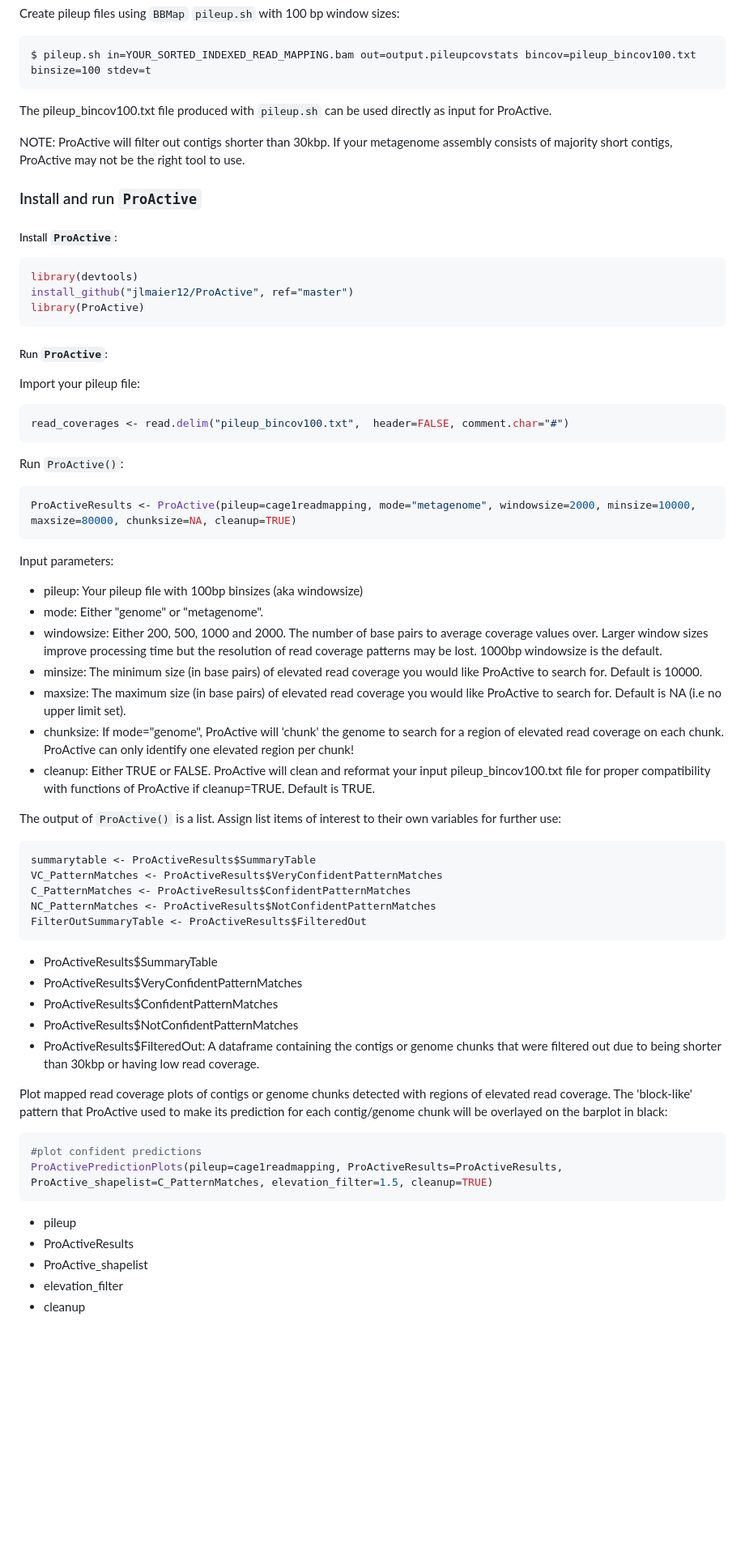
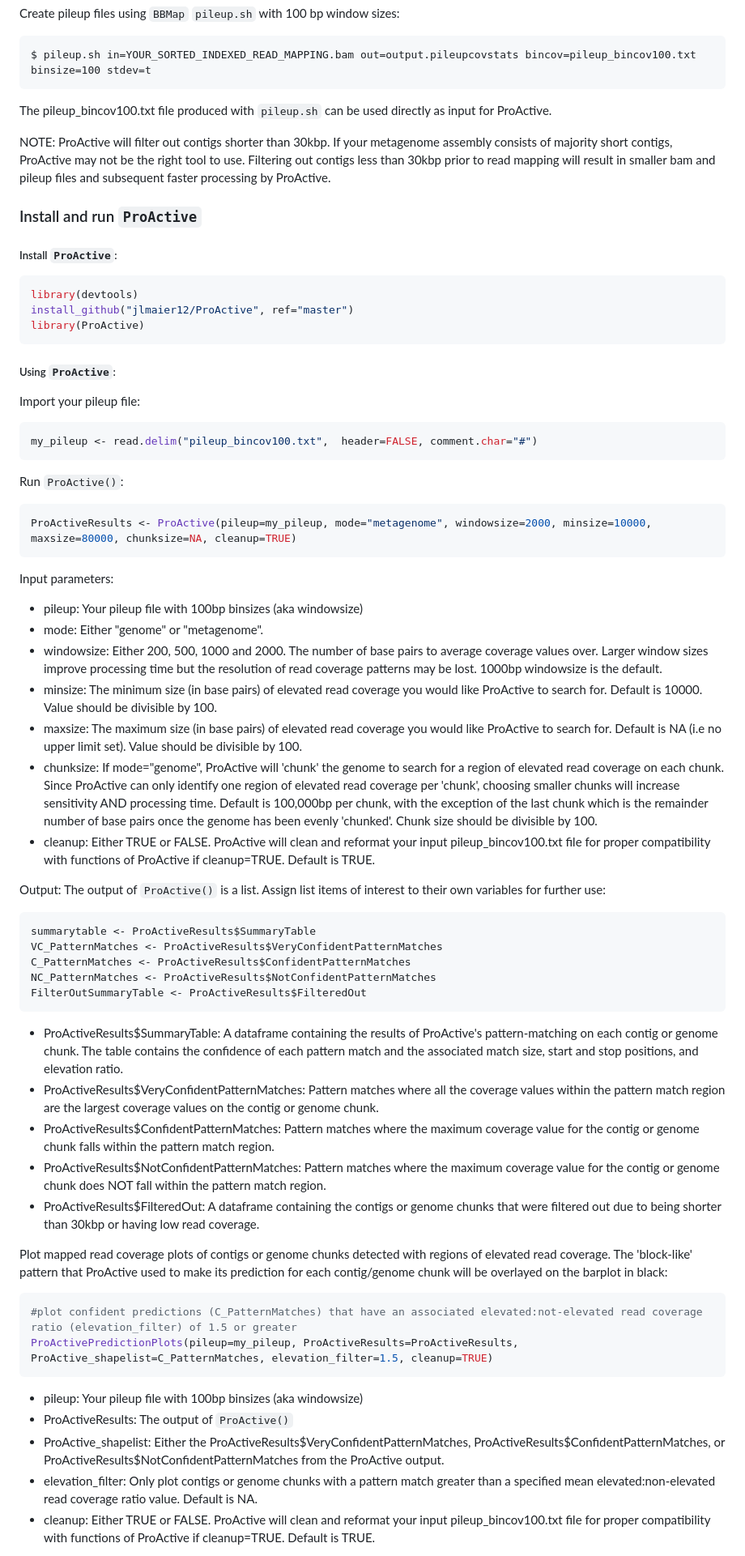
Before and after one commit to jlmaier12/ProActive, a Markdown page: README.md, the part around one of its changes. Shown at 81% size. GitHub-like rendering; blank space fills up the shorter version.

````diff
--- a/README.md
+++ b/README.md
@@ -30,7 +30,7 @@ $ pileup.sh in=YOUR_SORTED_INDEXED_READ_MAPPING.bam out=output.pileupcovstats bi
 ```
 The pileup_bincov100.txt file produced with `pileup.sh` can be used directly as input for ProActive.
 
-NOTE: ProActive will filter out contigs shorter than 30kbp. If your metagenome assembly consists of majority short contigs, ProActive may not be the right tool to use.
+NOTE: ProActive will filter out contigs shorter than 30kbp. If your metagenome assembly consists of majority short contigs, ProActive may not be the right tool to use. Filtering out contigs less than 30kbp prior to read mapping will result in smaller bam and pileup files and subsequent faster processing by ProActive.
 
 ### Install and run `ProActive`
 
@@ -42,26 +42,28 @@ install_github("jlmaier12/ProActive", ref="master")
 library(ProActive)
 ```
 
-##### Run `ProActive`:
+##### Using `ProActive`:
 
 Import your pileup file:
 ```R
-read_coverages <- read.delim("pileup_bincov100.txt",  header=FALSE, comment.char="#")
+my_pileup <- read.delim("pileup_bincov100.txt",  header=FALSE, comment.char="#")
 ```
 
 Run `ProActive()`:
 ```R
-ProActiveResults <- ProActive(pileup=cage1readmapping, mode="metagenome", windowsize=2000, minsize=10000, maxsize=80000, chunksize=NA, cleanup=TRUE)
+ProActiveResults <- ProActive(pileup=my_pileup, mode="metagenome", windowsize=2000, minsize=10000, maxsize=80000, chunksize=NA, cleanup=TRUE)
 ```
 Input parameters:
 - pileup: Your pileup file with 100bp binsizes (aka windowsize)
 - mode: Either "genome" or "metagenome".
 - windowsize: Either 200, 500, 1000 and 2000. The number of base pairs to average coverage values over. Larger window sizes improve processing time but the resolution of read coverage patterns may be lost. 1000bp windowsize is the default.
-- minsize: The minimum size (in base pairs) of elevated read coverage you would like ProActive to search for. Default is 10000.
-- maxsize: The maximum size (in base pairs) of elevated read coverage you would like ProActive to search for. Default is NA (i.e no upper limit set).
-- chunksize: If mode="genome", ProActive will 'chunk' the genome to search for a region of elevated read coverage on each chunk. ProActive can only identify one elevated region per chunk!
+- minsize: The minimum size (in base pairs) of elevated read coverage you would like ProActive to search for. Default is 10000. Value should be divisible by 100.
+- maxsize: The maximum size (in base pairs) of elevated read coverage you would like ProActive to search for. Default is NA (i.e no upper limit set). Value should be divisible by 100.
+- chunksize: If mode="genome", ProActive will 'chunk' the genome to search for a region of elevated read coverage on each chunk. Since ProActive can only identify one region of elevated read coverage per 'chunk', choosing smaller chunks will increase sensitivity AND processing time. Default is 100,000bp per chunk, with the exception of the last chunk which is the remainder number of base pairs once the genome has been evenly 'chunked'. Chunk size should be divisible by 100.
 - cleanup: Either TRUE or FALSE. ProActive will clean and reformat your input pileup_bincov100.txt file for proper compatibility with functions of ProActive if cleanup=TRUE. Default is TRUE.
 
+
+Output:
 The output of `ProActive()` is a list. Assign list items of interest to their own variables for further use:
 ```R
 summarytable <- ProActiveResults$SummaryTable
@@ -70,20 +72,20 @@ C_PatternMatches <- ProActiveResults$ConfidentPatternMatches
 NC_PatternMatches <- ProActiveResults$NotConfidentPatternMatches
 FilterOutSummaryTable <- ProActiveResults$FilteredOut
 ```
-- ProActiveResults$SummaryTable
-- ProActiveResults$VeryConfidentPatternMatches
-- ProActiveResults$ConfidentPatternMatches
-- ProActiveResults$NotConfidentPatternMatches
+- ProActiveResults$SummaryTable: A dataframe containing the results of ProActive's pattern-matching on each contig or genome chunk. The table contains the confidence of each pattern match and the associated match size, start and stop positions, and elevation ratio.
+- ProActiveResults$VeryConfidentPatternMatches: Pattern matches where all the coverage values within the pattern match region are the largest coverage values on the contig or genome chunk.
+- ProActiveResults$ConfidentPatternMatches: Pattern matches where the maximum coverage value for the contig or genome chunk falls within the pattern match region.
+- ProActiveResults$NotConfidentPatternMatches: Pattern matches where the maximum coverage value for the contig or genome chunk does NOT fall within the pattern match region.
 - ProActiveResults$FilteredOut: A dataframe containing the contigs or genome chunks that were filtered out due to being shorter than 30kbp or having low read coverage.
 
 Plot mapped read coverage plots of contigs or genome chunks detected with regions of elevated read coverage. The 'block-like' pattern that ProActive used to make its prediction for each contig/genome chunk will be overlayed on the barplot in black:
 ```R
-#plot confident predictions
-ProActivePredictionPlots(pileup=cage1readmapping, ProActiveResults=ProActiveResults, ProActive_shapelist=C_PatternMatches, elevation_filter=1.5, cleanup=TRUE)
+#plot confident predictions (C_PatternMatches) that have an associated elevated:not-elevated read coverage ratio (elevation_filter) of 1.5 or greater
+ProActivePredictionPlots(pileup=my_pileup, ProActiveResults=ProActiveResults, ProActive_shapelist=C_PatternMatches, elevation_filter=1.5, cleanup=TRUE)
 ```
-- pileup
-- ProActiveResults
-- ProActive_shapelist
-- elevation_filter
-- cleanup
+- pileup: Your pileup file with 100bp binsizes (aka windowsize)
+- ProActiveResults: The output of `ProActive()`
+- ProActive_shapelist: Either the ProActiveResults$VeryConfidentPatternMatches, ProActiveResults$ConfidentPatternMatches, or ProActiveResults$NotConfidentPatternMatches from the ProActive output.
+- elevation_filter: Only plot contigs or genome chunks with a pattern match greater than a specified mean elevated:non-elevated read coverage ratio value. Default is NA.
+- cleanup: Either TRUE or FALSE. ProActive will clean and reformat your input pileup_bincov100.txt file for proper compatibility with functions of ProActive if cleanup=TRUE. Default is TRUE.
 
````
Also changed, not shown: other parts of README.md (+35 -4 lines).
